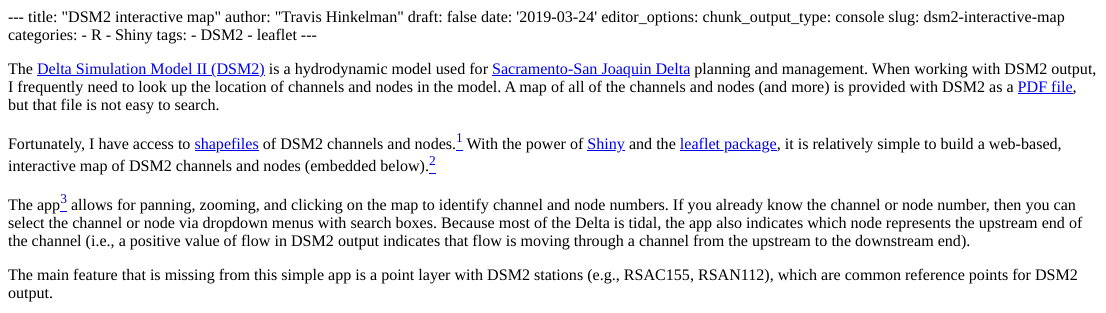
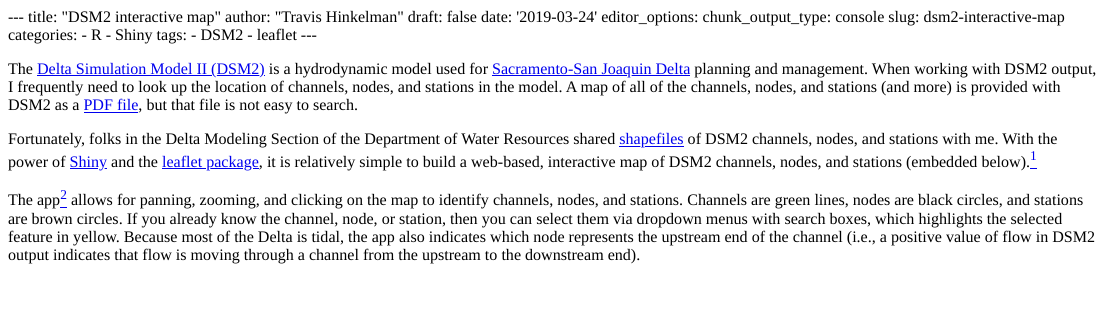
Before and after one commit to hinkelman/personal-website, an R Markdown document (content/post/2019-03-24-dsm2-interactive-map.Rmd): the page in a window 1100 px wide, from its top. The pictures show the output file content/post/2019-03-24-dsm2-interactive-map.html that the author committed with the source, opened offline.

Commit message:
Update DSM2 map post

````diff
--- a/content/post/2019-03-24-dsm2-interactive-map.Rmd
+++ b/content/post/2019-03-24-dsm2-interactive-map.Rmd
@@ -18,12 +18,10 @@
 # add to individual chunk options
 knitr::opts_chunk$set(message=FALSE, warning=FALSE)
 ```
-The [Delta Simulation Model II (DSM2)](http://baydeltaoffice.water.ca.gov/modeling/deltamodeling/models/dsm2/dsm2.cfm) is a hydrodynamic model used for [Sacramento-San Joaquin Delta](https://sacdeltaguide.atavist.com/) planning and management. When working with DSM2 output, I frequently need to look up the location of channels and nodes in the model. A map of all of the channels and nodes (and more) is provided with DSM2 as a [PDF file](/pdf/DSM2_Grid2.0.pdf), but that file is not easy to search.
+The [Delta Simulation Model II (DSM2)](http://baydeltaoffice.water.ca.gov/modeling/deltamodeling/models/dsm2/dsm2.cfm) is a hydrodynamic model used for [Sacramento-San Joaquin Delta](https://sacdeltaguide.atavist.com/) planning and management. When working with DSM2 output, I frequently need to look up the location of channels, nodes, and stations in the model. A map of all of the channels, nodes, and stations (and more) is provided with DSM2 as a [PDF file](/pdf/DSM2_Grid2.0.pdf), but that file is not easy to search.
 
-Fortunately, I have access to [shapefiles](https://github.com/fishsciences/dsm2-map/tree/master/shapefiles) of DSM2 channels and nodes.^[The original source of those shapefiles is unknown to me.] With the power of [Shiny](https://shiny.rstudio.com/) and the [leaflet package](https://rstudio.github.io/leaflet/), it is relatively simple to build a web-based, interactive map of DSM2 channels and nodes (embedded below).^[Shiny app is hosted on [https://fishsciences.shinyapps.io/dsm2-map/](https://fishsciences.shinyapps.io/dsm2-map/) and code is available through [GitHub](https://github.com/fishsciences/dsm2-map).]
+Fortunately, folks in the Delta Modeling Section of the Department of Water Resources shared [shapefiles](https://github.com/fishsciences/dsm2-map/tree/master/shapefiles) of DSM2 channels, nodes, and stations with me. With the power of [Shiny](https://shiny.rstudio.com/) and the [leaflet package](https://rstudio.github.io/leaflet/), it is relatively simple to build a web-based, interactive map of DSM2 channels, nodes, and stations (embedded below).^[Shiny app is hosted on [https://fishsciences.shinyapps.io/dsm2-map/](https://fishsciences.shinyapps.io/dsm2-map/) and code is available through [GitHub](https://github.com/fishsciences/dsm2-map).]
 
-The app^[The code in the DSM2 map app is derived from this [example](https://www.r-bloggers.com/r-shiny-leaflet-using-observers/).] allows for panning, zooming, and clicking on the map to identify channel and node numbers. If you already know the channel or node number, then you can select the channel or node via dropdown menus with search boxes. Because most of the Delta is tidal, the app also indicates which node represents the upstream end of the channel (i.e., a positive value of flow in DSM2 output indicates that flow is moving through a channel from the upstream to the downstream end).
-
-The main feature that is missing from this simple app is a point layer with DSM2 stations (e.g., RSAC155, RSAN112), which are common reference points for DSM2 output.
+The app^[The code in the DSM2 map app is derived from this [example](https://www.r-bloggers.com/r-shiny-leaflet-using-observers/).] allows for panning, zooming, and clicking on the map to identify channels, nodes, and stations. Channels are green lines, nodes are black circles, and stations are brown circles. If you already know the channel, node, or station, then you can select them via dropdown menus with search boxes, which highlights the selected feature in yellow. Because most of the Delta is tidal, the app also indicates which node represents the upstream end of the channel (i.e., a positive value of flow in DSM2 output indicates that flow is moving through a channel from the upstream to the downstream end).
 
 <iframe width="725" height="800" scrolling="no" frameborder="no" src="https://fishsciences.shinyapps.io/dsm2-map/"> </iframe>
````
Also changed, not shown: content/post/2019-03-24-dsm2-interactive-map.html.
